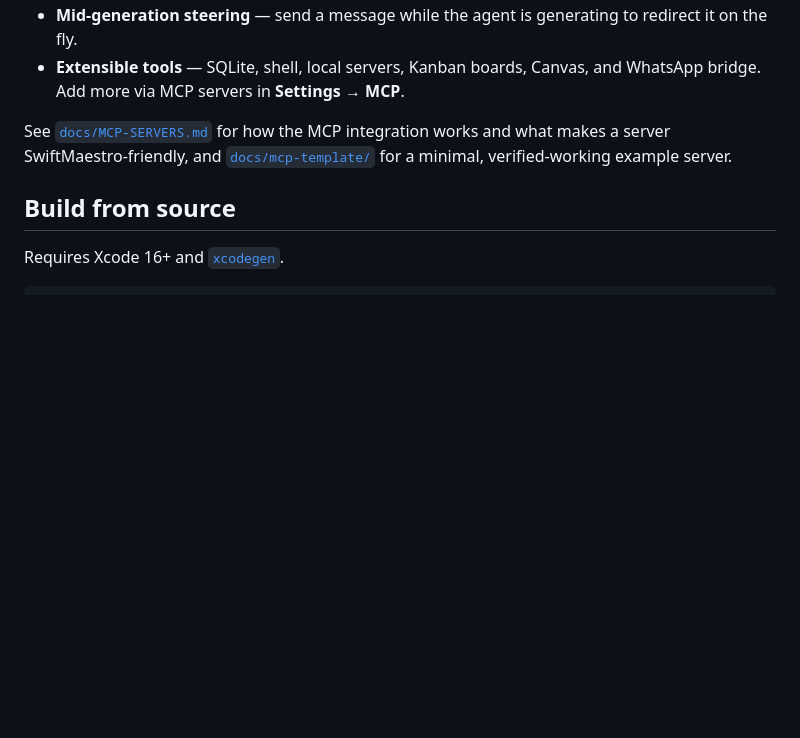
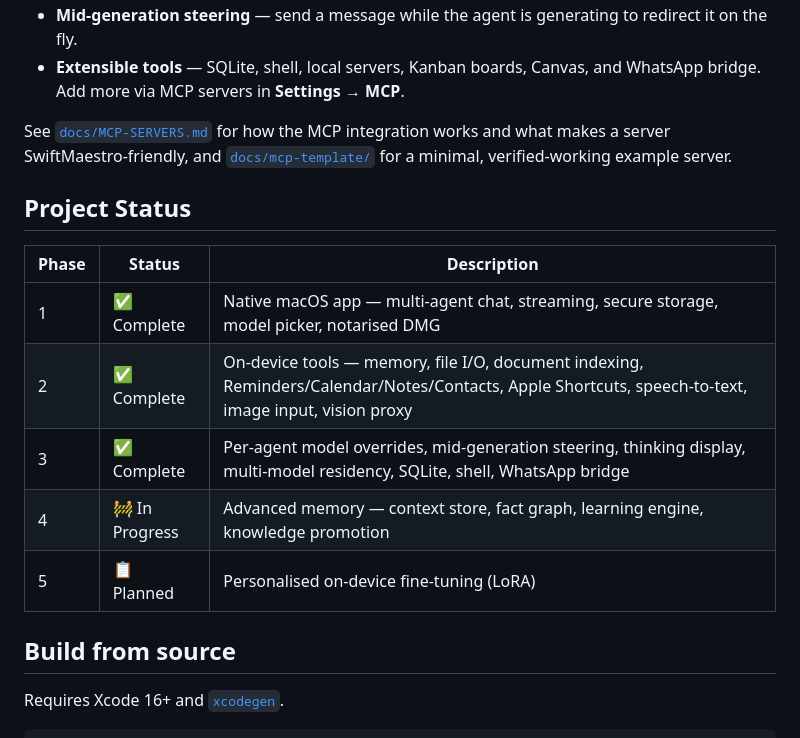
Before and after one commit to WOODSEE-DIGI/SwiftMaestro-beta, a Markdown page: README.md, the part around the change. Drawn GitHub-style; blank space fills up the shorter version.

Commit message:
docs: add Project Status section and remove duplicate advanced memory from Phase 5

```diff
--- a/README.md
+++ b/README.md
@@ -92,6 +92,16 @@ The assistant has native, in-process tools — no configuration required:
 
 See [`docs/MCP-SERVERS.md`](docs/MCP-SERVERS.md) for how the MCP integration works and what makes a server SwiftMaestro-friendly, and [`docs/mcp-template/`](docs/mcp-template/) for a minimal, verified-working example server.
 
+## Project Status
+
+| Phase | Status | Description |
+| --- | --- | --- |
+| 1 | ✅ Complete | Native macOS app — multi-agent chat, streaming, secure storage, model picker, notarised DMG |
+| 2 | ✅ Complete | On-device tools — memory, file I/O, document indexing, Reminders/Calendar/Notes/Contacts, Apple Shortcuts, speech-to-text, image input, vision proxy |
+| 3 | ✅ Complete | Per-agent model overrides, mid-generation steering, thinking display, multi-model residency, SQLite, shell, WhatsApp bridge |
+| 4 | 🚧 In Progress | Advanced memory — context store, fact graph, learning engine, knowledge promotion |
+| 5 | 📋 Planned | Personalised on-device fine-tuning (LoRA) |
+
 ## Build from source
 Requires Xcode 16+ and [`xcodegen`](https://github.com/yonaskolb/XcodeGen).
 
```
